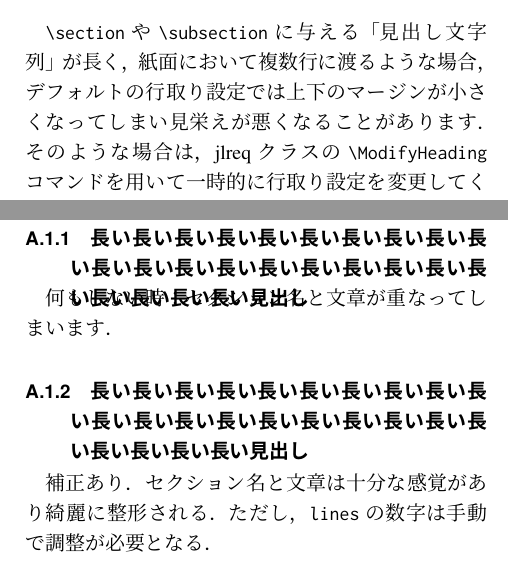
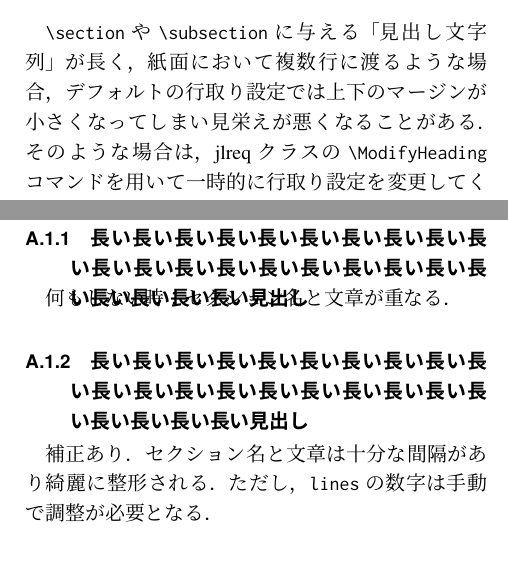
Before and after one commit to anlp-nenji/nlproceedings, a LaTeX document (nlp2024-sample.tex): two parts of the columns of page 6 of 6, joined at a grey line, cut so that both start at the same text. The pictures show the PDF file nlp2024-sample.pdf that the author committed with the source.

Commit message:
fix typo

```diff
--- a/nlp2024-sample.tex
+++ b/nlp2024-sample.tex
@@ -401,7 +401,7 @@ Word版では「参考資料$\xrightarrow{}$引用文献の挿入」を利用す
 \verb|\section|
 や
 \verb|\subsection|
-に与える「見出し文字列」が長く，紙面において複数行に渡るような場合，デフォルトの行取り設定では上下のマージンが小さくなってしまい見栄えが悪くなることがあります．そのような場合は，jlreqクラスの \verb|\ModifyHeading|コマンドを用いて一時的に行取り設定を変更してください．
+に与える「見出し文字列」が長く，紙面において複数行に渡るような場合，デフォルトの行取り設定では上下のマージンが小さくなってしまい見栄えが悪くなることがある．そのような場合は，jlreqクラスの \verb|\ModifyHeading|コマンドを用いて一時的に行取り設定を変更してください．
 
 \begin{quote}
 \verb|\SaveHeading{section}{\restoresection}|
@@ -418,7 +418,7 @@ Word版では「参考資料$\xrightarrow{}$引用文献の挿入」を利用す
 
 \subsubsection{長い長い長い長い長い長い長い長い長い長い長い長い長い長い長い長い長い長い長い長い長い長い長い長い見出し}
 
-何もしない時：セクション名と文章が重なってしまいます．
+何もしない時：セクション名と文章が重なる．
 
 
 \SaveHeading{subsubsection}{\restoresection}
@@ -429,7 +429,7 @@ Word版では「参考資料$\xrightarrow{}$引用文献の挿入」を利用す
 \restoresection
 
 補正あり．
-セクション名と文章は十分な感覚があり綺麗に整形される．ただし，\code{lines}の数字は手動で調整が必要となる．
+セクション名と文章は十分な間隔があり綺麗に整形される．ただし，\code{lines}の数字は手動で調整が必要となる．
 
 
 \subsection{色つけ}
```
Also changed, not shown: nlp2024-sample.pdf.
